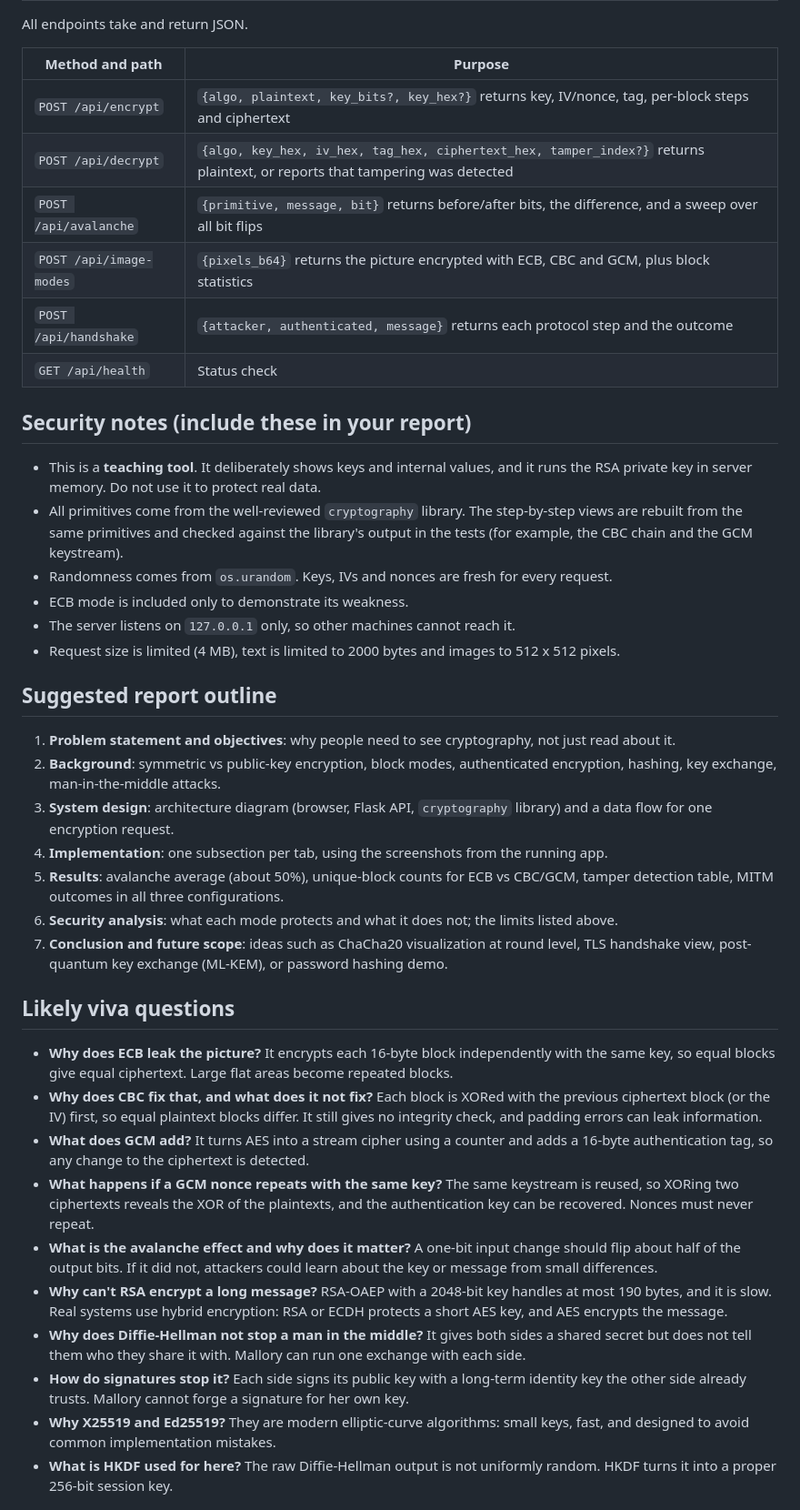
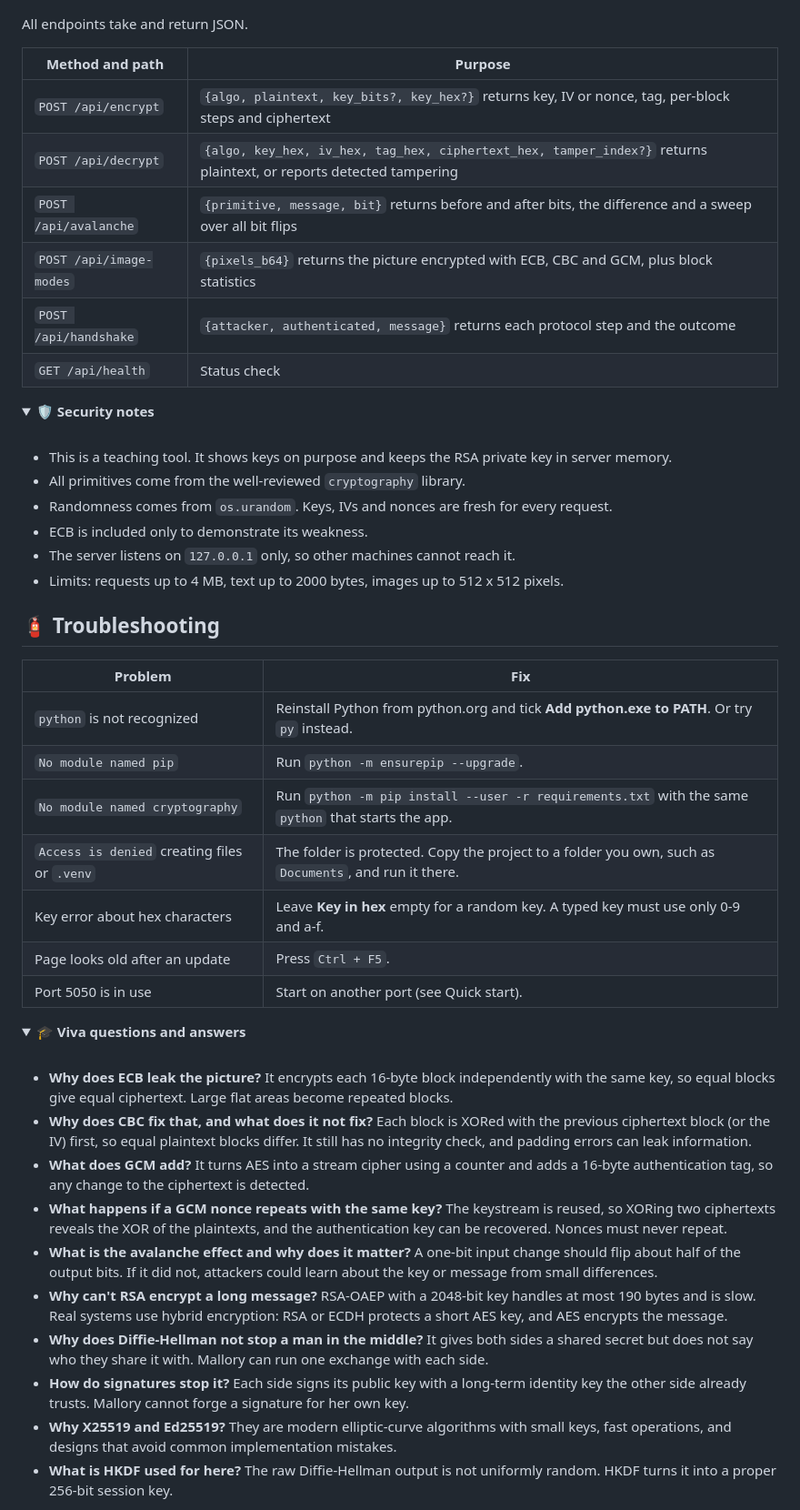
Before and after one commit to HarshithaBsrinivas/cryptolens, a Markdown page: README.md, the part around one of its changes. Shown at 91% size. Rendered like a GitHub page; folded sections open.

```diff
--- a/README.md
+++ b/README.md
@@ -70,41 +142,53 @@ All endpoints take and return JSON.
 
 | Method and path | Purpose |
 |---|---|
-| `POST /api/encrypt` | `{algo, plaintext, key_bits?, key_hex?}` returns key, IV/nonce, tag, per-block steps and ciphertext |
-| `POST /api/decrypt` | `{algo, key_hex, iv_hex, tag_hex, ciphertext_hex, tamper_index?}` returns plaintext, or reports that tampering was detected |
-| `POST /api/avalanche` | `{primitive, message, bit}` returns before/after bits, the difference, and a sweep over all bit flips |
+| `POST /api/encrypt` | `{algo, plaintext, key_bits?, key_hex?}` returns key, IV or nonce, tag, per-block steps and ciphertext |
+| `POST /api/decrypt` | `{algo, key_hex, iv_hex, tag_hex, ciphertext_hex, tamper_index?}` returns plaintext, or reports detected tampering |
+| `POST /api/avalanche` | `{primitive, message, bit}` returns before and after bits, the difference and a sweep over all bit flips |
 | `POST /api/image-modes` | `{pixels_b64}` returns the picture encrypted with ECB, CBC and GCM, plus block statistics |
 | `POST /api/handshake` | `{attacker, authenticated, message}` returns each protocol step and the outcome |
 | `GET /api/health` | Status check |
 
-## Security notes (include these in your report)
+</details>
 
-- This is a **teaching tool**. It deliberately shows keys and internal values, and it runs the RSA private key in server memory. Do not use it to protect real data.
-- All primitives come from the well-reviewed `cryptography` library. The step-by-step views are rebuilt from the same primitives and checked against the library's output in the tests (for example, the CBC chain and the GCM keystream).
+<details>
+<summary><b>🛡️ Security notes</b></summary>
+
+<br>
+
+- This is a teaching tool. It shows keys on purpose and keeps the RSA private key in server memory.
+- All primitives come from the well-reviewed `cryptography` library.
 - Randomness comes from `os.urandom`. Keys, IVs and nonces are fresh for every request.
-- ECB mode is included only to demonstrate its weakness.
+- ECB is included only to demonstrate its weakness.
 - The server listens on `127.0.0.1` only, so other machines cannot reach it.
-- Request size is limited (4 MB), text is limited to 2000 bytes and images to 512 x 512 pixels.
+- Limits: requests up to 4 MB, text up to 2000 bytes, images up to 512 x 512 pixels.
 
-## Suggested report outline
+</details>
 
-1. **Problem statement and objectives**: why people need to see cryptography, not just read about it.
-2. **Background**: symmetric vs public-key encryption, block modes, authenticated encryption, hashing, key exchange, man-in-the-middle attacks.
-3. **System design**: architecture diagram (browser, Flask API, `cryptography` library) and a data flow for one encryption request.
-4. **Implementation**: one subsection per tab, using the screenshots from the running app.
-5. **Results**: avalanche average (about 50%), unique-block counts for ECB vs CBC/GCM, tamper detection table, MITM outcomes in all three configurations.
-6. **Security analysis**: what each mode protects and what it does not; the limits listed above.
-7. **Conclusion and future scope**: ideas such as ChaCha20 visualization at round level, TLS handshake view, post-quantum key exchange (ML-KEM), or password hashing demo.
+## 🧯 Troubleshooting
 
-## Likely viva questions
+| Problem | Fix |
+|---|---|
+| `python` is not recognized | Reinstall Python from python.org and tick **Add python.exe to PATH**. Or try `py` instead. |
+| `No module named pip` | Run `python -m ensurepip --upgrade`. |
+| `No module named cryptography` | Run `python -m pip install --user -r requirements.txt` with the same `python` that starts the app. |
+| `Access is denied` creating files or `.venv` | The folder is protected. Copy the project to a folder you own, such as `Documents`, and run it there. |
+| Key error about hex characters | Leave **Key in hex** empty for a random key. A typed key must use only 0-9 and a-f. |
+| Page looks old after an update | Press `Ctrl + F5`. |
+| Port 5050 is in use | Start on another port (see Quick start). |
+
+<details>
+<summary><b>🎓 Viva questions and answers</b></summary>
+
+<br>
 
 - **Why does ECB leak the picture?** It encrypts each 16-byte block independently with the same key, so equal blocks give equal ciphertext. Large flat areas become repeated blocks.
-- **Why does CBC fix that, and what does it not fix?** Each block is XORed with the previous ciphertext block (or the IV) first, so equal plaintext blocks differ. It still gives no integrity check, and padding errors can leak information.
+- **Why does CBC fix that, and what does it not fix?** Each block is XORed with the previous ciphertext block (or the IV) first, so equal plaintext blocks differ. It still has no integrity check, and padding errors can leak information.
 - **What does GCM add?** It turns AES into a stream cipher using a counter and adds a 16-byte authentication tag, so any change to the ciphertext is detected.
-- **What happens if a GCM nonce repeats with the same key?** The same keystream is reused, so XORing two ciphertexts reveals the XOR of the plaintexts, and the authentication key can be recovered. Nonces must never repeat.
+- **What happens if a GCM nonce repeats with the same key?** The keystream is reused, so XORing two ciphertexts reveals the XOR of the plaintexts, and the authentication key can be recovered. Nonces must never repeat.
 - **What is the avalanche effect and why does it matter?** A one-bit input change should flip about half of the output bits. If it did not, attackers could learn about the key or message from small differences.
-- **Why can't RSA encrypt a long message?** RSA-OAEP with a 2048-bit key handles at most 190 bytes, and it is slow. Real systems use hybrid encryption: RSA or ECDH protects a short AES key, and AES encrypts the message.
-- **Why does Diffie-Hellman not stop a man in the middle?** It gives both sides a shared secret but does not tell them who they share it with. Mallory can run one exchange with each side.
+- **Why can't RSA encrypt a long message?** RSA-OAEP with a 2048-bit key handles at most 190 bytes and is slow. Real systems use hybrid encryption: RSA or ECDH protects a short AES key, and AES encrypts the message.
+- **Why does Diffie-Hellman not stop a man in the middle?** It gives both sides a shared secret but does not say who they share it with. Mallory can run one exchange with each side.
 - **How do signatures stop it?** Each side signs its public key with a long-term identity key the other side already trusts. Mallory cannot forge a signature for her own key.
-- **Why X25519 and Ed25519?** They are modern elliptic-curve algorithms: small keys, fast, and designed to avoid common implementation mistakes.
+- **Why X25519 and Ed25519?** They are modern elliptic-curve algorithms with small keys, fast operations, and designs that avoid common implementation mistakes.
 - **What is HKDF used for here?** The raw Diffie-Hellman output is not uniformly random. HKDF turns it into a proper 256-bit session key.
```
Also changed, not shown: other parts of README.md (+132 -43 lines), screenshots/avalanche.png (added), screenshots/block-modes.png (added), screenshots/encrypt.png (added), screenshots/handshake-attack.png (added), screenshots/handshake-blocked.png (added).
